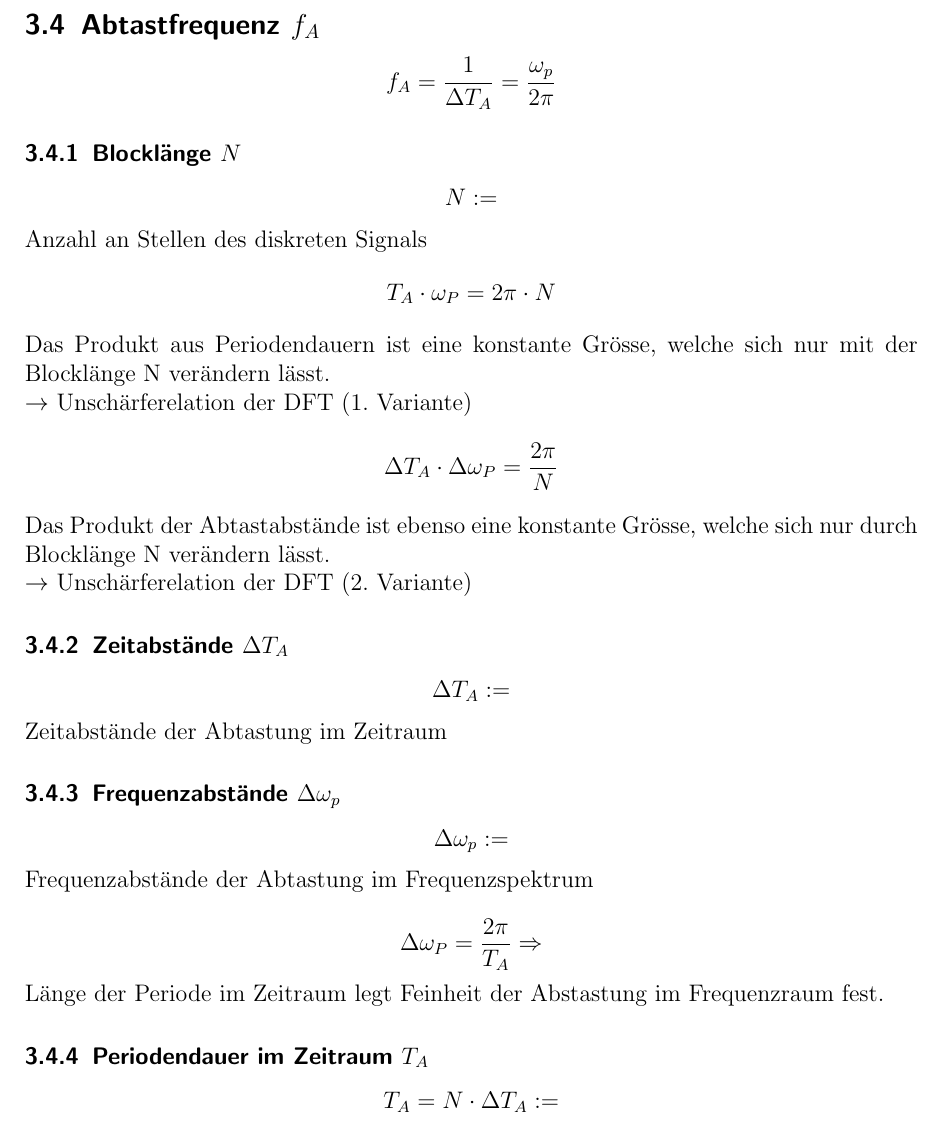
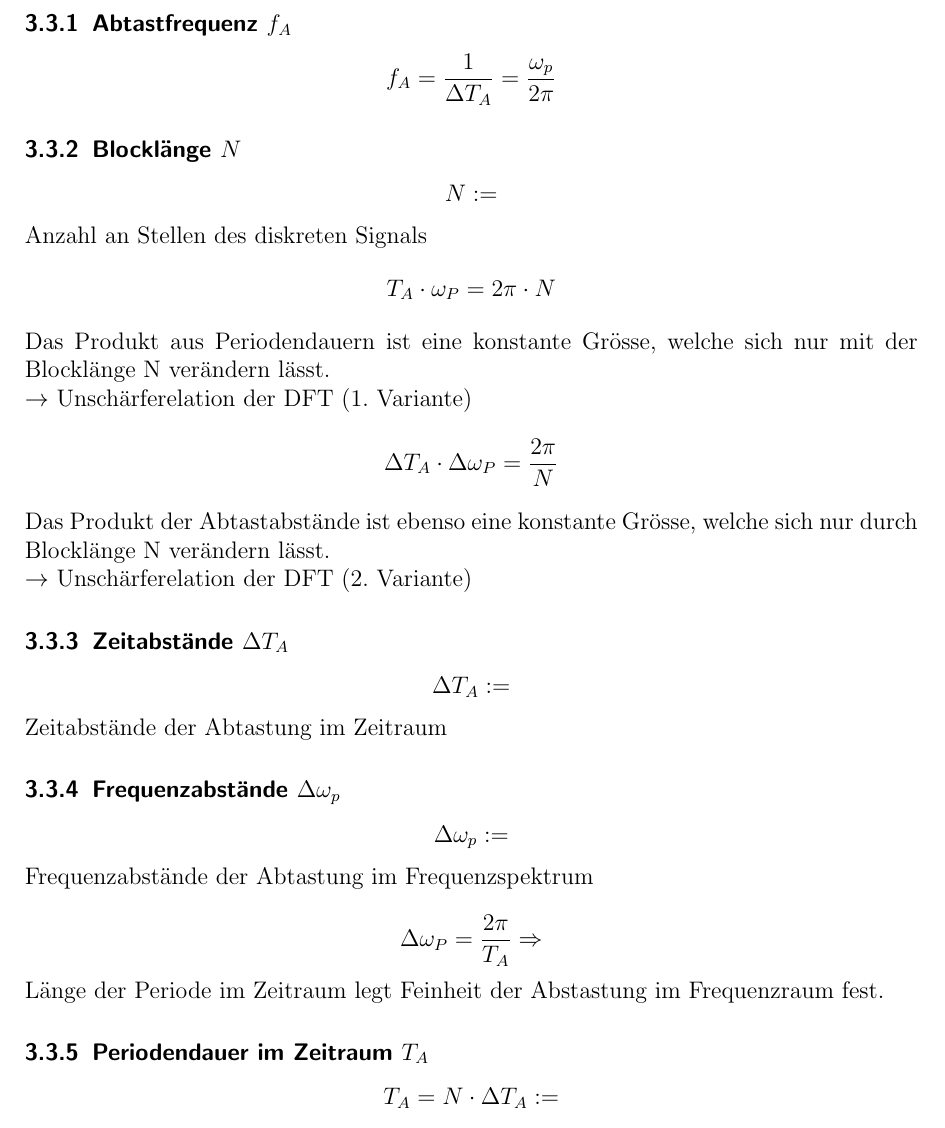
Before and after one commit to a-grasso/Integraltransformation, a LaTeX document (Integraltransformation.tex): part of page 5 of 22, cut so that both start at the same text. Compiled offline with pdfLaTeX.

Commit message:
fix section error

```diff
--- a/Integraltransformation.tex
+++ b/Integraltransformation.tex
@@ -82,8 +82,8 @@ $$\omega_p = \frac{2\pi}{T_p}$$
 \subsection{Diskrete Signale}
 \label{sec:sub:const-def-diskrete-signale}
 
-\subsection{Abtastfrequenz $f_A$}
-\label{sec:sub:abtastfrequenz}
+\subsubsection{Abtastfrequenz $f_A$}
+\label{sec:sub:sub:abtastfrequenz}
 $$f_A = \frac{1}{\Delta T_A} = \frac{\omega_p}{2\pi}$$
 
 \subsubsection{Blocklänge $N$}
```
Also changed, not shown: __latexindent_temp.tex (+2 -2 lines), Integraltransformation.pdf.
